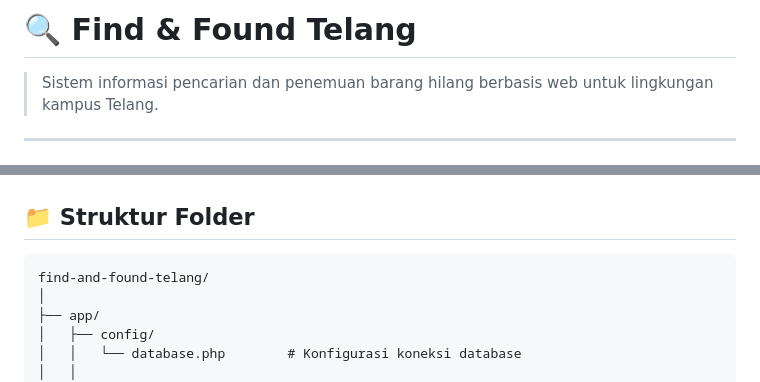
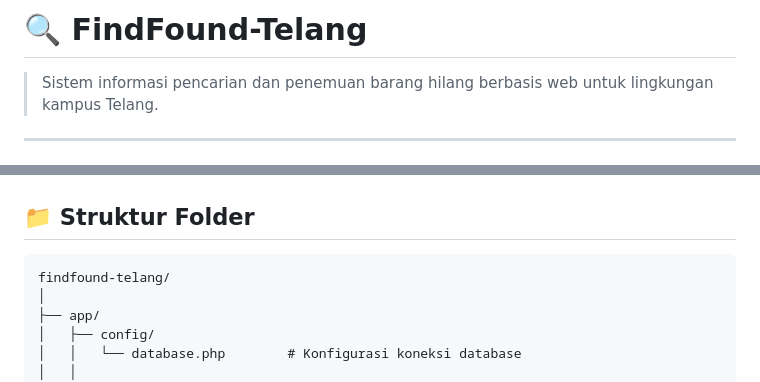
Before and after one commit to umam-cloud/FindFound-Telang, a Markdown page: README.md, 2 parts joined by grey strips. Drawn GitHub-style.

Commit message:
docs: update README.md

````diff
--- a/README.md
+++ b/README.md
@@ -1,4 +1,4 @@
-# 🔍 Find & Found Telang
+# 🔍 FindFound-Telang
 
 > Sistem informasi pencarian dan penemuan barang hilang berbasis web untuk lingkungan kampus Telang.
 
@@ -41,7 +41,7 @@ Dibangun menggunakan **PHP Native dengan pola arsitektur MVC** (tanpa framework)
 ## 📁 Struktur Folder
 
 ```
-find-and-found-telang/
+findfound-telang/
 │
 ├── app/
 │   ├── config/
````
